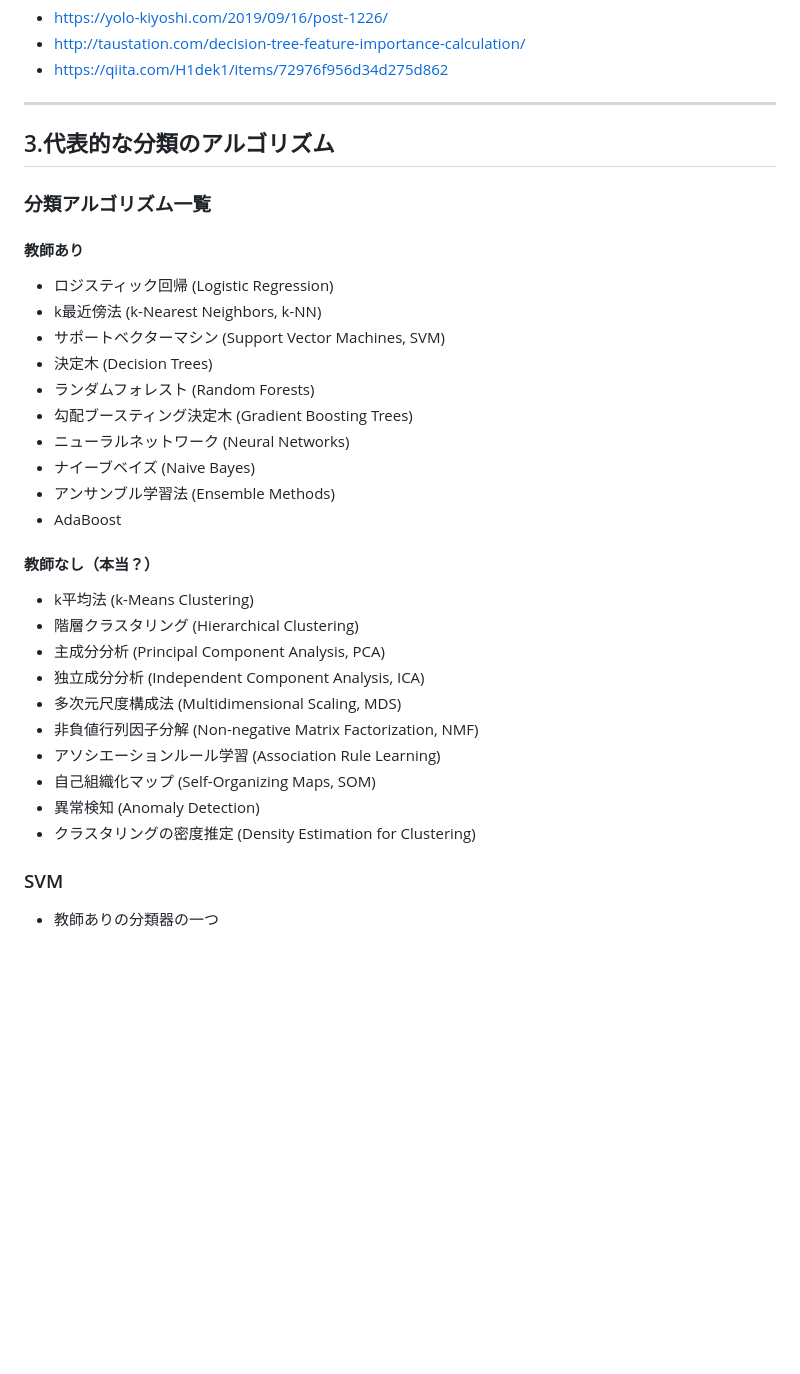
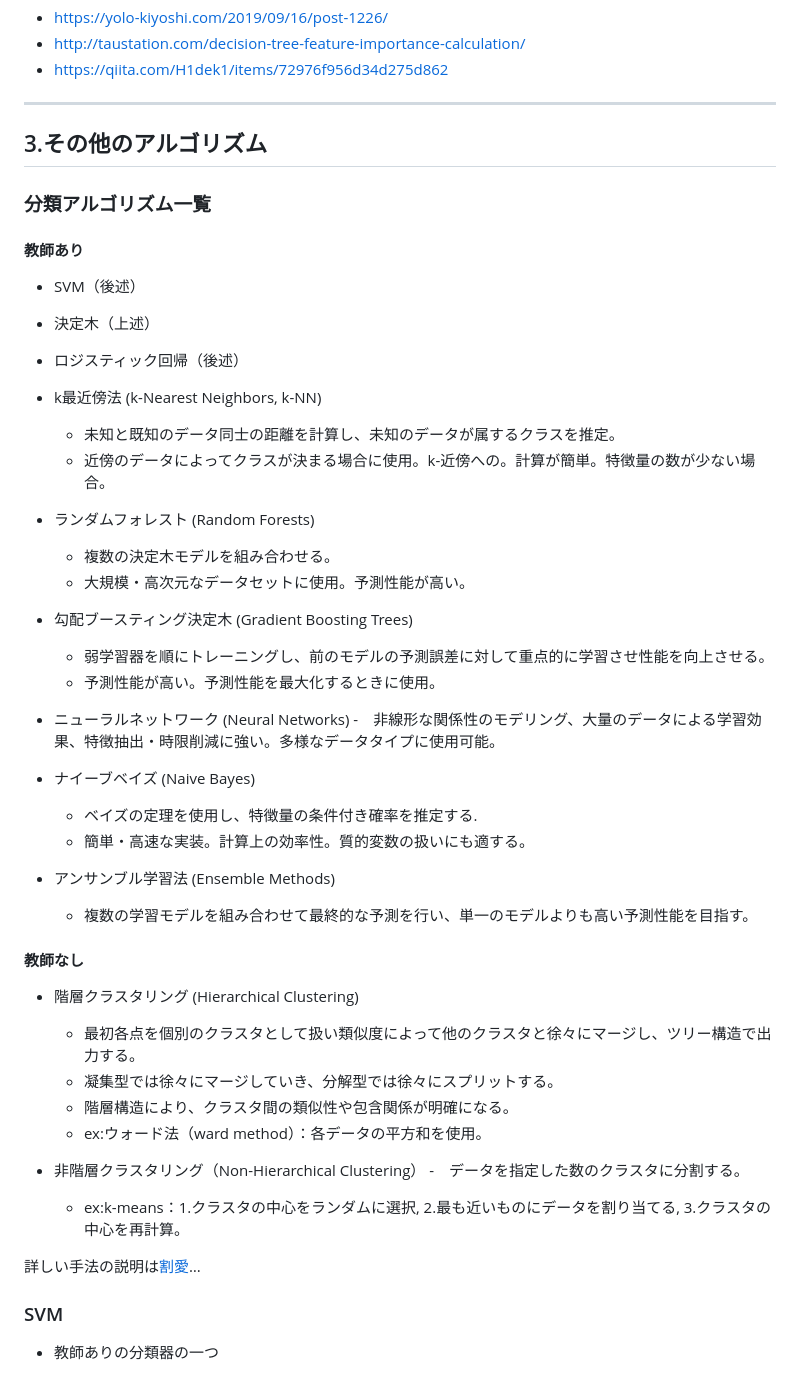
Before and after one commit to tkkazuya/machine_learning, a Markdown page: Classification/classification.md, the part around one of its changes. Drawn GitHub-style; blank space fills up the shorter version.

```diff
--- a/Classification/classification.md
+++ b/Classification/classification.md
@@ -129,31 +129,44 @@ $$
 - <https://qiita.com/H1dek1/items/72976f956d34d275d862>
 
 ---
-## 3.代表的な分類のアルゴリズム
+## 3.その他のアルゴリズム
 ### 分類アルゴリズム一覧
 #### 教師あり
-- ロジスティック回帰 (Logistic Regression)
+- SVM（後述）
+- 決定木（上述）
+- ロジスティック回帰（後述）
 - k最近傍法 (k-Nearest Neighbors, k-NN)
-- サポートベクターマシン (Support Vector Machines, SVM)
-- 決定木 (Decision Trees)
+    - 未知と既知のデータ同士の距離を計算し、未知のデータが属するクラスを推定。
+    - 近傍のデータによってクラスが決まる場合に使用。k-近傍への。計算が簡単。特徴量の数が少ない場合。
 - ランダムフォレスト (Random Forests)
+    - 複数の決定木モデルを組み合わせる。
+    - 大規模・高次元なデータセットに使用。予測性能が高い。
 - 勾配ブースティング決定木 (Gradient Boosting Trees)
+    - 弱学習器を順にトレーニングし、前のモデルの予測誤差に対して重点的に学習させ性能を向上させる。
+    - 予測性能が高い。予測性能を最大化するときに使用。
 - ニューラルネットワーク (Neural Networks)
+    -　非線形な関係性のモデリング、大量のデータによる学習効果、特徴抽出・時限削減に強い。多様なデータタイプに使用可能。
+
 - ナイーブベイズ (Naive Bayes)
+    - ベイズの定理を使用し、特徴量の条件付き確率を推定する.
+    - 簡単・高速な実装。計算上の効率性。質的変数の扱いにも適する。
+
 - アンサンブル学習法 (Ensemble Methods)
-- AdaBoost
-#### **教師なし**（本当？）
-- k平均法 (k-Means Clustering)
+     - 複数の学習モデルを組み合わせて最終的な予測を行い、単一のモデルよりも高い予測性能を目指す。
+
+
+#### **教師なし**
 - 階層クラスタリング (Hierarchical Clustering)
-- 主成分分析 (Principal Component Analysis, PCA)
-- 独立成分分析 (Independent Component Analysis, ICA)
-- 多次元尺度構成法 (Multidimensional Scaling, MDS)
-- 非負値行列因子分解 (Non-negative Matrix Factorization, NMF)
-- アソシエーションルール学習 (Association Rule Learning)
-- 自己組織化マップ (Self-Organizing Maps, SOM)
-- 異常検知 (Anomaly Detection)
-- クラスタリングの密度推定 (Density Estimation for Clustering)
+    - 最初各点を個別のクラスタとして扱い類似度によって他のクラスタと徐々にマージし、ツリー構造で出力する。
+    - 凝集型では徐々にマージしていき、分解型では徐々にスプリットする。
+    - 階層構造により、クラスタ間の類似性や包含関係が明確になる。
+    - ex:ウォード法（ward method）：各データの平方和を使用。
 
+- 非階層クラスタリング（Non-Hierarchical Clustering）
+    -　データを指定した数のクラスタに分割する。
+    - ex:k-means：1.クラスタの中心をランダムに選択, 2.最も近いものにデータを割り当てる, 3.クラスタの中心を再計算。
+
+詳しい手法の説明は[割愛](https://qiita.com/tomomoto/items/b3fd1ec7f9b68ab6dfe2)…
 
 
 
```
Also changed, not shown: other parts of Classification/classification.md (+28 -10 lines), Classification/decision_tree.png (deleted), Classification/tree_graph.png (added), Classification/tree_visualization.png (deleted), 1 other file.
